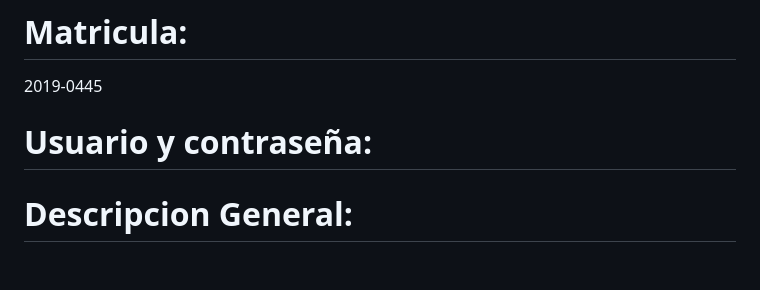
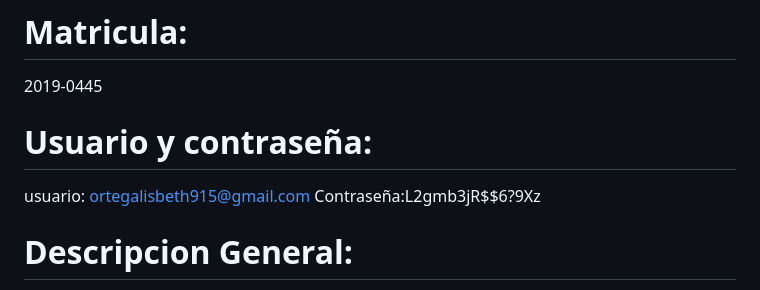
Before and after one commit to lisbeth-op/ProyectoFinal, a Markdown page: README.md, the part around the change. Rendered like a GitHub page; blank space fills up the shorter version.

```diff
--- a/README.md
+++ b/README.md
@@ -4,6 +4,8 @@ Lisbeth Ortega
 # Matricula:
 2019-0445
  # Usuario y contraseña:
+ usuario: ortegalisbeth915@gmail.com
+ Contraseña:L2gmb3jR$$6?9Xz
 
 # Descripcion General:
 Es un sistema para el aerea de produccion de una panadería, el cual permite llevar un control detallado de las operaciones que se realizan en el área.
```
